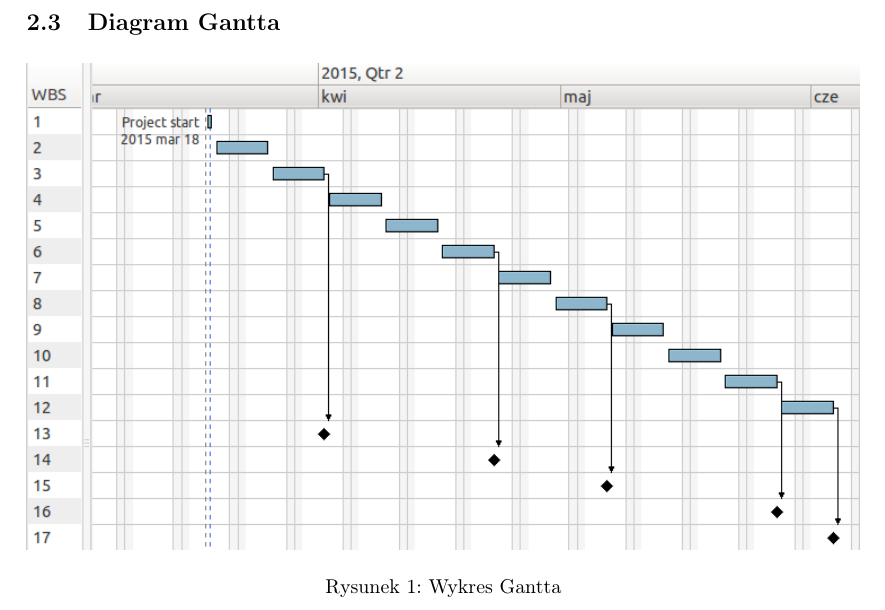
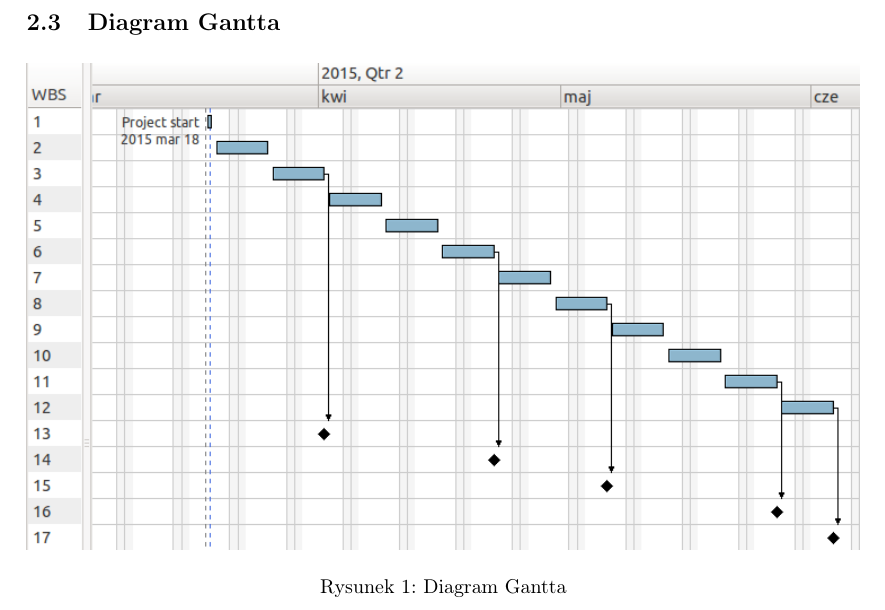
Before and after one commit to abalawender/wds, a LaTeX document (opis.tex): part of page 3 of 3, cut so that both start at the same text. Compiled offline with pdfLaTeX.

Commit message:
Zmieniony wykres na diagram

```diff
--- a/opis.tex
+++ b/opis.tex
@@ -105,7 +105,7 @@ Najistotniejszymi funkcjonalnościami aplikacji będą:
   \begin{center}
     \includegraphics[width=\textwidth]{./rysunki/gantt.png}
   \end{center}
-  \caption{Wykres Gantta}
+  \caption{Diagram Gantta}
   \label{fig:gantt}
 \end{figure}
 
```
Also changed, not shown: opis.pdf.
